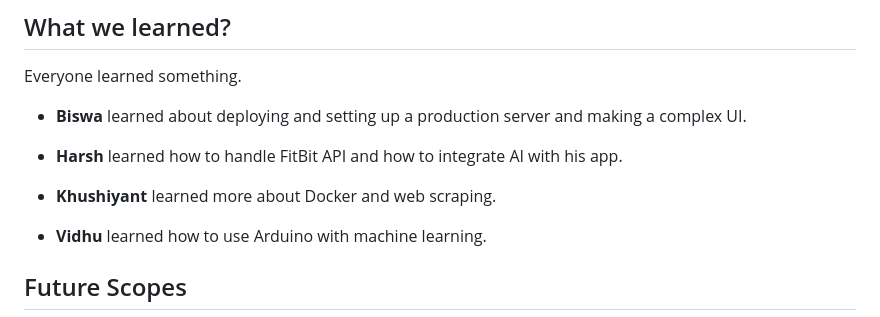
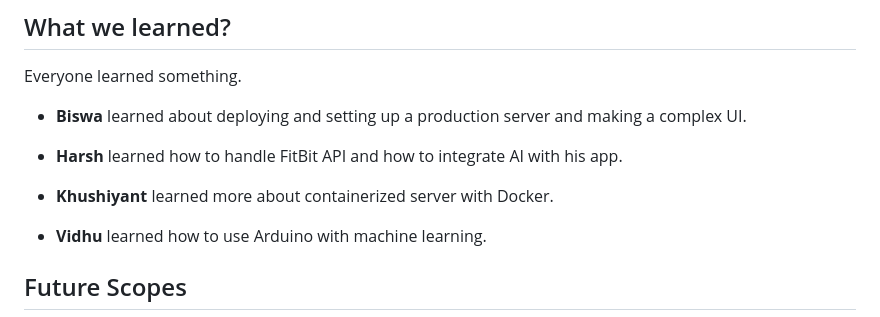
Before and after one commit to The-Powerpuff-Rangers/ecoseva, a Markdown page: README.md, the part around the change. Rendered like a GitHub page.

Commit message:
docs(add): learnt experiences

```diff
--- a/README.md
+++ b/README.md
@@ -99,7 +99,7 @@ Everyone learned something.
 
 - **Harsh** learned how to handle FitBit API and how to integrate AI with his app.
 
-- **Khushiyant** learned more about Docker and web scraping.
+- **Khushiyant** learned more about containerized server with Docker.
 
 - **Vidhu** learned how to use Arduino with machine learning.
 
```
